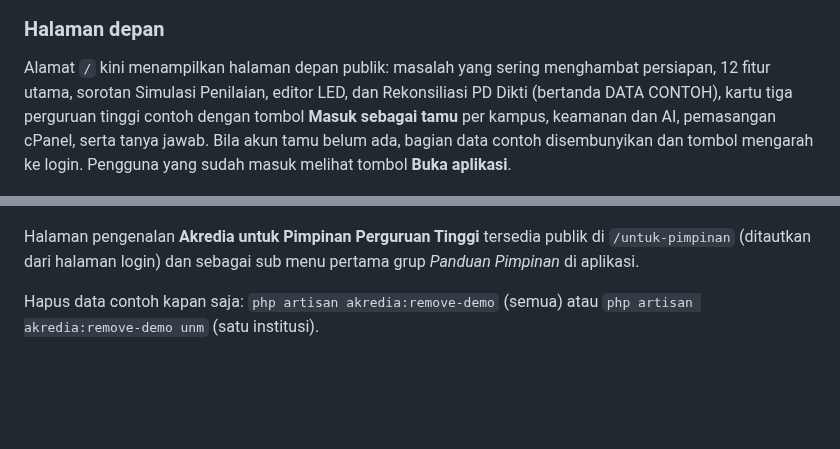
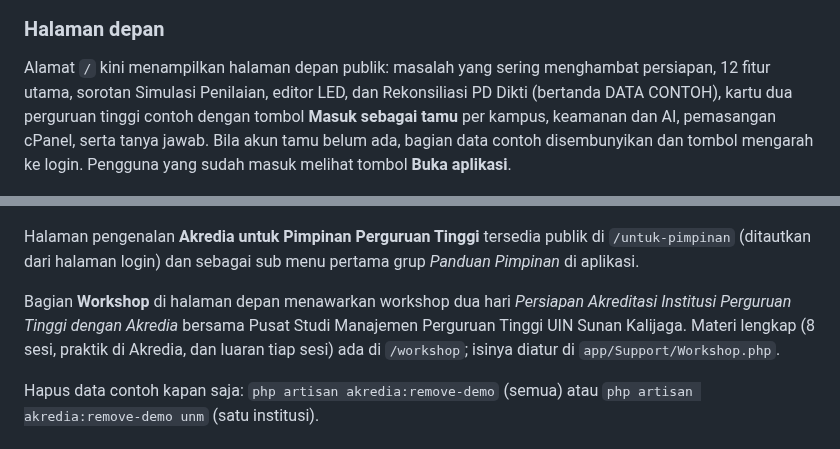
Before and after one commit to rucisoft-web/akredia, a Markdown page: README.md, 2 parts joined by grey strips. GitHub-like rendering; blank space fills up the shorter version.

```diff
--- a/README.md
+++ b/README.md
@@ -115,11 +115,13 @@ Halaman login menampilkan pilihan **Masuk sebagai Tamu** dengan kartu perguruan
 
 ### Halaman depan
 
-Alamat `/` kini menampilkan halaman depan publik: masalah yang sering menghambat persiapan, 12 fitur utama, sorotan Simulasi Penilaian, editor LED, dan Rekonsiliasi PD Dikti (bertanda DATA CONTOH), kartu tiga perguruan tinggi contoh dengan tombol **Masuk sebagai tamu** per kampus, keamanan dan AI, pemasangan cPanel, serta tanya jawab. Bila akun tamu belum ada, bagian data contoh disembunyikan dan tombol mengarah ke login. Pengguna yang sudah masuk melihat tombol **Buka aplikasi**.
+Alamat `/` kini menampilkan halaman depan publik: masalah yang sering menghambat persiapan, 12 fitur utama, sorotan Simulasi Penilaian, editor LED, dan Rekonsiliasi PD Dikti (bertanda DATA CONTOH), kartu dua perguruan tinggi contoh dengan tombol **Masuk sebagai tamu** per kampus, keamanan dan AI, pemasangan cPanel, serta tanya jawab. Bila akun tamu belum ada, bagian data contoh disembunyikan dan tombol mengarah ke login. Pengguna yang sudah masuk melihat tombol **Buka aplikasi**.
 
 ![Halaman depan](docs/halaman-depan.png)
 
 Halaman pengenalan **Akredia untuk Pimpinan Perguruan Tinggi** tersedia publik di `/untuk-pimpinan` (ditautkan dari halaman login) dan sebagai sub menu pertama grup *Panduan Pimpinan* di aplikasi.
+
+Bagian **Workshop** di halaman depan menawarkan workshop dua hari *Persiapan Akreditasi Institusi Perguruan Tinggi dengan Akredia* bersama Pusat Studi Manajemen Perguruan Tinggi UIN Sunan Kalijaga. Materi lengkap (8 sesi, praktik di Akredia, dan luaran tiap sesi) ada di `/workshop`; isinya diatur di `app/Support/Workshop.php`.
 
 Hapus data contoh kapan saja: `php artisan akredia:remove-demo` (semua) atau `php artisan akredia:remove-demo unm` (satu institusi).
 
```
Also changed, not shown: public/img/mitra-uin-sunan-kalijaga.png (added), 7 other files.
